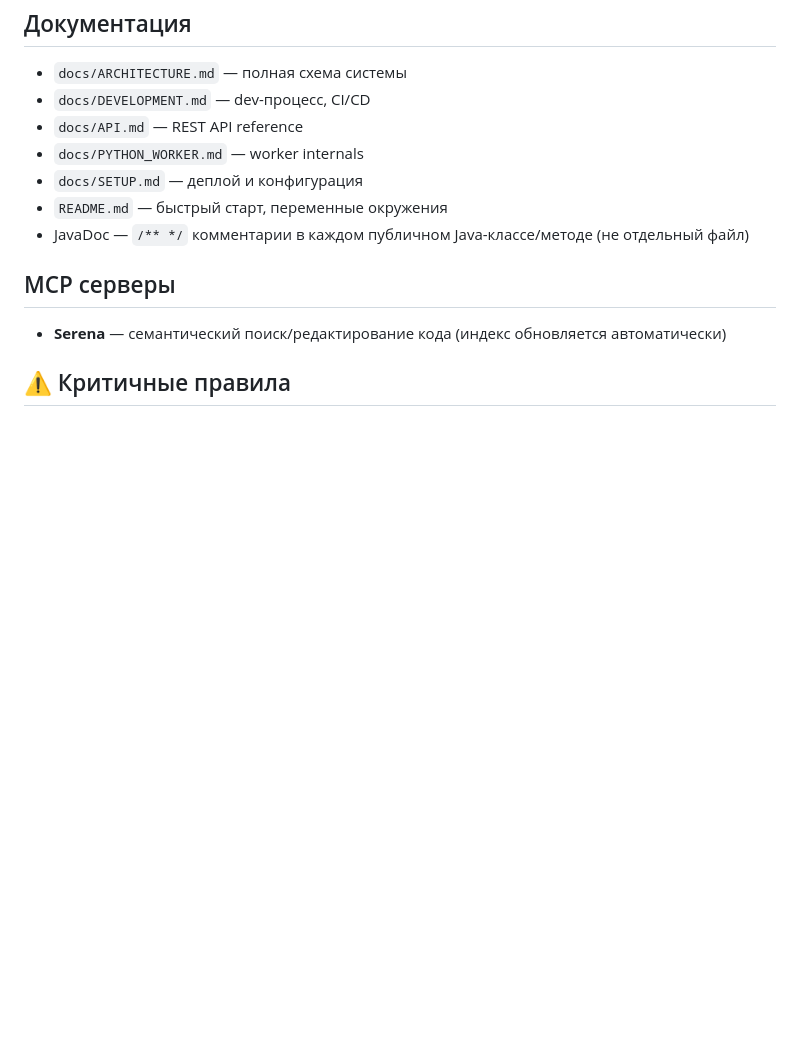
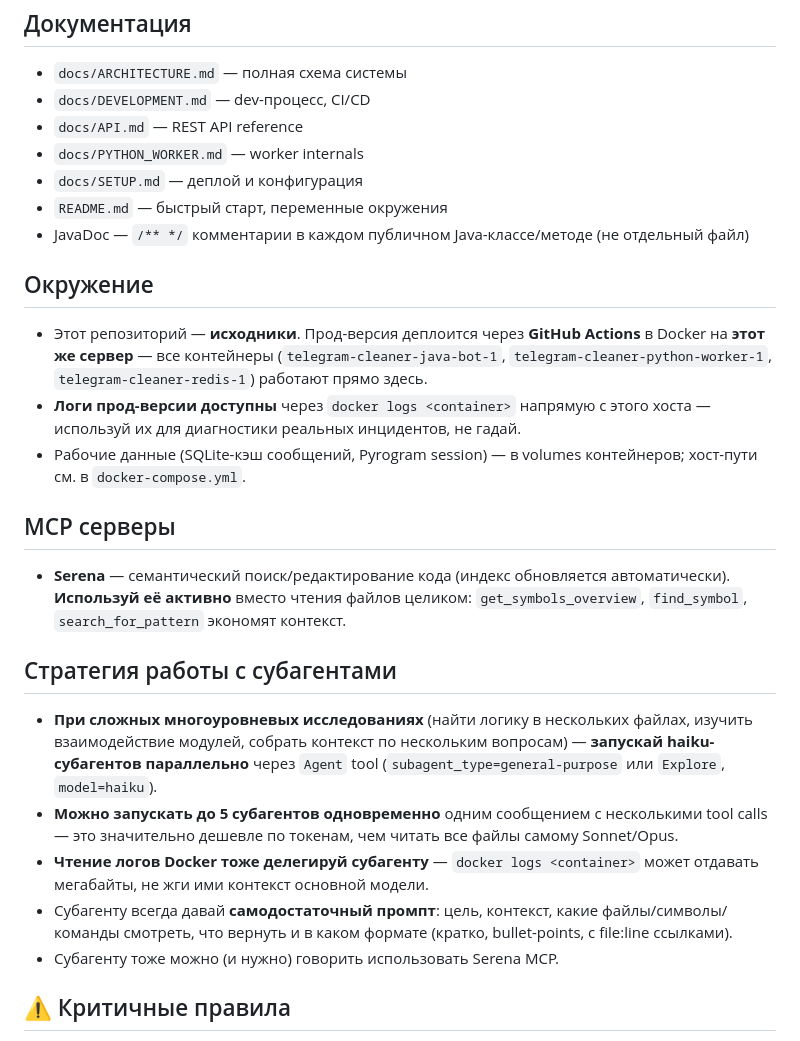
Before and after one commit to thesmithmode/Telegram-Export-Cleaner, a Markdown page: CLAUDE.md, the part around the change. GitHub-like rendering; blank space fills up the shorter version.

Commit message:
DOCS: правила субагентов и окружения в CLAUDE.md
- Секция Окружение: объясняет что это исходники, прод деплоится GitHub Actions в Docker на этот же сервер, логи доступны через docker logs.
- Секция Стратегия работы с субагентами: haiku-субагенты параллельно (до 5), логи Docker делегировать субагенту, использовать Serena MCP.

```diff
--- a/CLAUDE.md
+++ b/CLAUDE.md
@@ -41,9 +41,23 @@ README.md                     Быстрый старт
 - `README.md` — быстрый старт, переменные окружения
 - JavaDoc — `/** */` комментарии в каждом публичном Java-классе/методе (не отдельный файл)
 
+## Окружение
+
+- Этот репозиторий — **исходники**. Прод-версия деплоится через **GitHub Actions** в Docker на **этот же сервер** — все контейнеры (`telegram-cleaner-java-bot-1`, `telegram-cleaner-python-worker-1`, `telegram-cleaner-redis-1`) работают прямо здесь.
+- **Логи прод-версии доступны** через `docker logs <container>` напрямую с этого хоста — используй их для диагностики реальных инцидентов, не гадай.
+- Рабочие данные (SQLite-кэш сообщений, Pyrogram session) — в volumes контейнеров; хост-пути см. в `docker-compose.yml`.
+
 ## MCP серверы
 
-- **Serena** — семантический поиск/редактирование кода (индекс обновляется автоматически)
+- **Serena** — семантический поиск/редактирование кода (индекс обновляется автоматически). **Используй её активно** вместо чтения файлов целиком: `get_symbols_overview`, `find_symbol`, `search_for_pattern` экономят контекст.
+
+## Стратегия работы с субагентами
+
+- **При сложных многоуровневых исследованиях** (найти логику в нескольких файлах, изучить взаимодействие модулей, собрать контекст по нескольким вопросам) — **запускай haiku-субагентов параллельно** через `Agent` tool (`subagent_type=general-purpose` или `Explore`, `model=haiku`).
+- **Можно запускать до 5 субагентов одновременно** одним сообщением с несколькими tool calls — это значительно дешевле по токенам, чем читать все файлы самому Sonnet/Opus.
+- **Чтение логов Docker тоже делегируй субагенту** — `docker logs <container>` может отдавать мегабайты, не жги ими контекст основной модели.
+- Субагенту всегда давай **самодостаточный промпт**: цель, контекст, какие файлы/символы/команды смотреть, что вернуть и в каком формате (кратко, bullet-points, с file:line ссылками).
+- Субагенту тоже можно (и нужно) говорить использовать Serena MCP.
 
 ## ⚠️ Критичные правила
 
```
